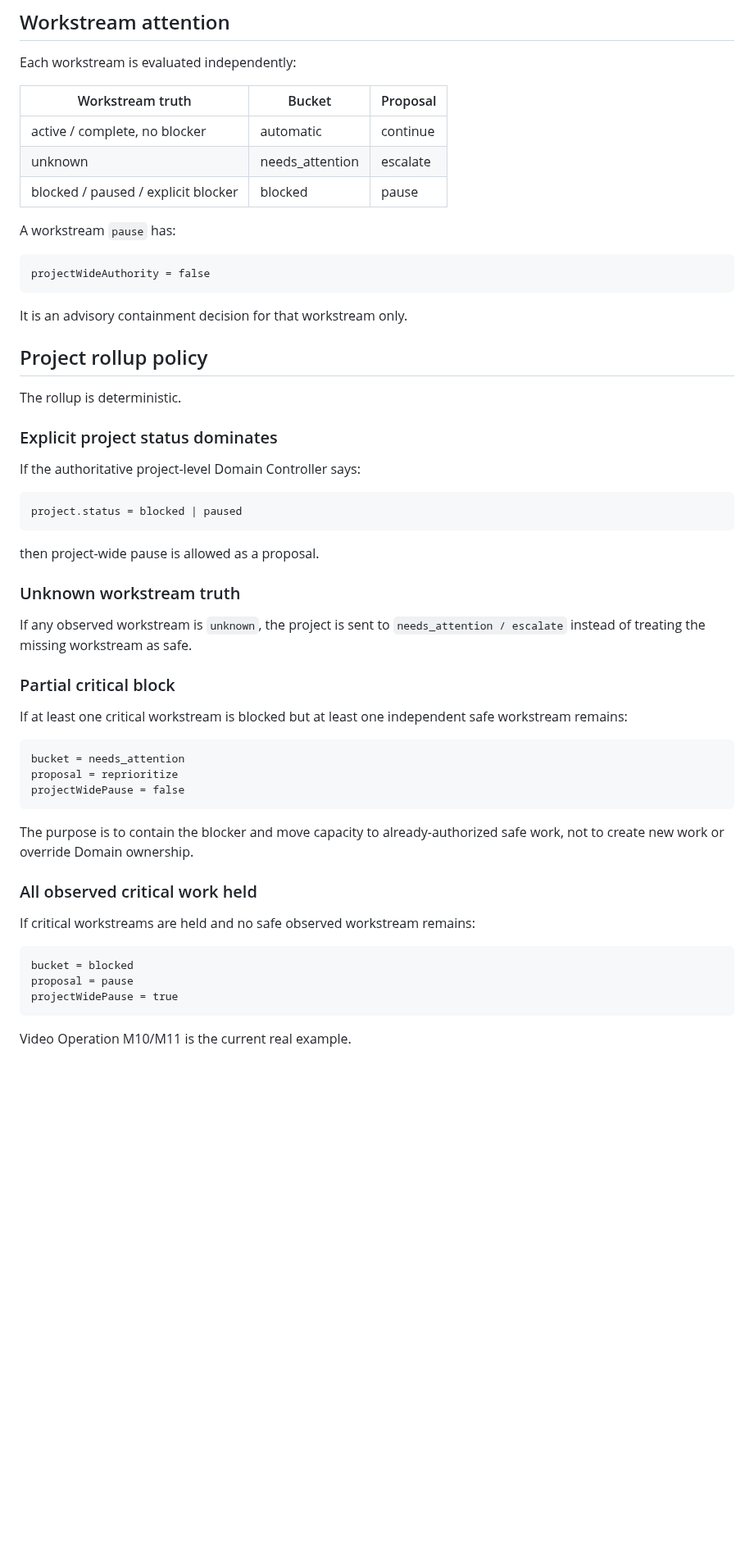
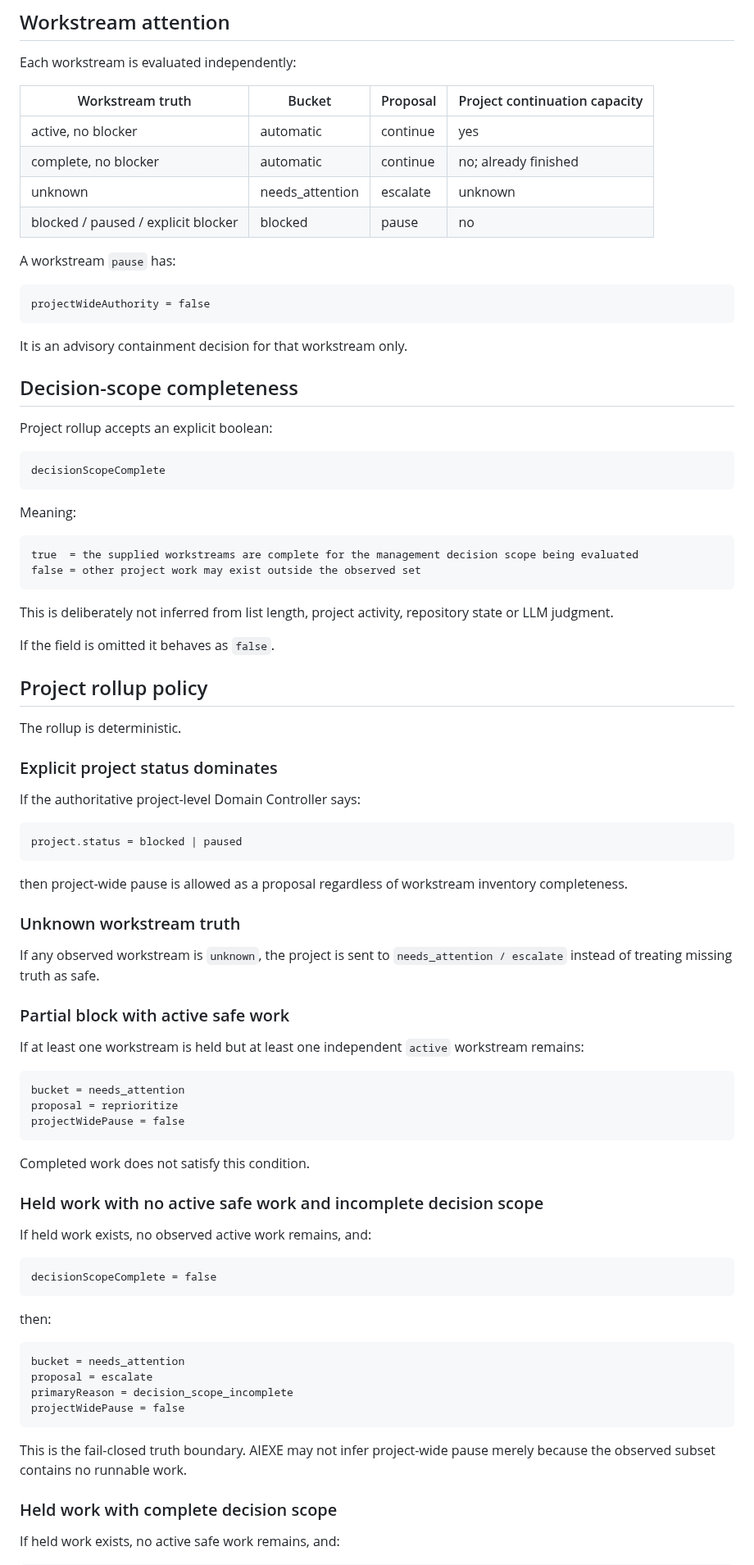
Before and after one commit to moseszhu999/ai_exe_os, a Markdown page: docs/architecture/m2-workstream-scoped-attention.md, the part around one of its changes. Shown at 82% size. Rendered like a GitHub page; blank space fills up the shorter version.

Commit message:
M2.4: document scope-complete workstream rollup semantics

````diff
--- a/docs/architecture/m2-workstream-scoped-attention.md
+++ b/docs/architecture/m2-workstream-scoped-attention.md
@@ -76,11 +82,12 @@ Missing or ambiguous workstream truth is `unknown`; it is never guessed healthy.
 
 Each workstream is evaluated independently:
 
-| Workstream truth | Bucket | Proposal |
-|---|---|---|
-| active / complete, no blocker | automatic | continue |
-| unknown | needs_attention | escalate |
-| blocked / paused / explicit blocker | blocked | pause |
+| Workstream truth | Bucket | Proposal | Project continuation capacity |
+|---|---|---|---|
+| active, no blocker | automatic | continue | yes |
+| complete, no blocker | automatic | continue | no; already finished |
+| unknown | needs_attention | escalate | unknown |
+| blocked / paused / explicit blocker | blocked | pause | no |
 
 A workstream `pause` has:
 
@@ -89,6 +96,25 @@ projectWideAuthority = false
 ```
 
 It is an advisory containment decision for that workstream only.
+
+## Decision-scope completeness
+
+Project rollup accepts an explicit boolean:
+
+```text
+decisionScopeComplete
+```
+
+Meaning:
+
+```text
+true  = the supplied workstreams are complete for the management decision scope being evaluated
+false = other project work may exist outside the observed set
+```
+
+This is deliberately not inferred from list length, project activity, repository state or LLM judgment.
+
+If the field is omitted it behaves as `false`.
 
 ## Project rollup policy
 
@@ -102,15 +128,15 @@ If the authoritative project-level Domain Controller says:
 project.status = blocked | paused
 ```
 
-then project-wide pause is allowed as a proposal.
+then project-wide pause is allowed as a proposal regardless of workstream inventory completeness.
 
 ### Unknown workstream truth
 
-If any observed workstream is `unknown`, the project is sent to `needs_attention / escalate` instead of treating the missing workstream as safe.
+If any observed workstream is `unknown`, the project is sent to `needs_attention / escalate` instead of treating missing truth as safe.
 
-### Partial critical block
+### Partial block with active safe work
 
-If at least one critical workstream is blocked but at least one independent safe workstream remains:
+If at least one workstream is held but at least one independent `active` workstream remains:
 
 ```text
 bucket = needs_attention
@@ -118,16 +144,28 @@ proposal = reprioritize
 projectWidePause = false
 ```
 
-The purpose is to contain the blocker and move capacity to already-authorized safe work, not to create new work or override Domain ownership.
+Completed work does not satisfy this condition.
 
-### All observed critical work held
+### Held work with no active safe work and incomplete decision scope
 
-If critical workstreams are held and no safe observed workstream remains:
+If held work exists, no observed active work remains, and:
 
 ```text
-bucket = blocked
-proposal = pause
-projectWidePause = true
+decisionScopeComplete = false
 ```
 
-Video Operation M10/M11 is the current real example.
+then:
+
+```text
+bucket = needs_attention
+proposal = escalate
+primaryReason = decision_scope_incomplete
+projectWidePause = false
+```
+
+This is the fail-closed truth boundary. AIEXE may not infer project-wide pause merely because the observed subset contains no runnable work.
+
+### Held work with complete decision scope
+
+If held work exists, no active safe work remains, and:
+
````
Also changed, not shown: other parts of docs/architecture/m2-workstream-scoped-attention.md (+75 -36 lines).
